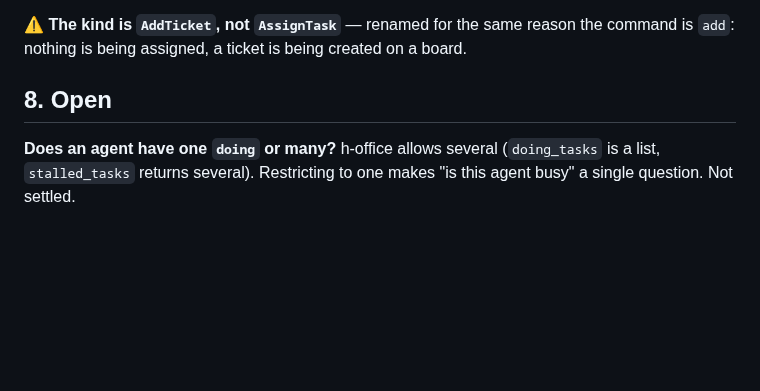
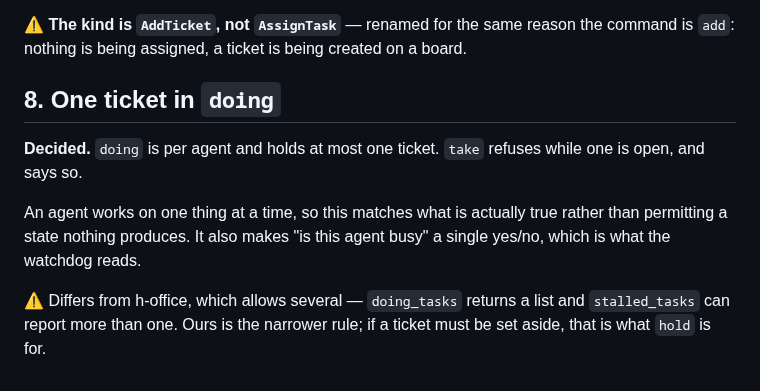
Before and after one commit to h-network/h-flock, a Markdown page: docs/PLAN-boards.md, the part around the change. Drawn GitHub-style; blank space fills up the shorter version.

Commit message:
docs: one ticket in doing per agent
An agent works on one thing at a time, so take refuses while one is open. Differs
from h-office, which allows several; if a ticket must be set aside that is what
hold is for.

```diff
--- a/docs/PLAN-boards.md
+++ b/docs/PLAN-boards.md
@@ -158,8 +158,15 @@ another agent's keys — it sends an envelope.** And it pays for itself three wa
 command is `add`: nothing is being assigned, a ticket is being created on a
 board.
 
-## 8. Open
+## 8. One ticket in `doing`
 
-**Does an agent have one `doing` or many?** h-office allows several
-(`doing_tasks` is a list, `stalled_tasks` returns several). Restricting to one
-makes "is this agent busy" a single question. Not settled.
+**Decided.** `doing` is per agent and holds at most one ticket. `take` refuses
+while one is open, and says so.
+
+An agent works on one thing at a time, so this matches what is actually true
+rather than permitting a state nothing produces. It also makes "is this agent
+busy" a single yes/no, which is what the watchdog reads.
+
+⚠ Differs from h-office, which allows several — `doing_tasks` returns a list and
+`stalled_tasks` can report more than one. Ours is the narrower rule; if a ticket
+must be set aside, that is what `hold` is for.
```
